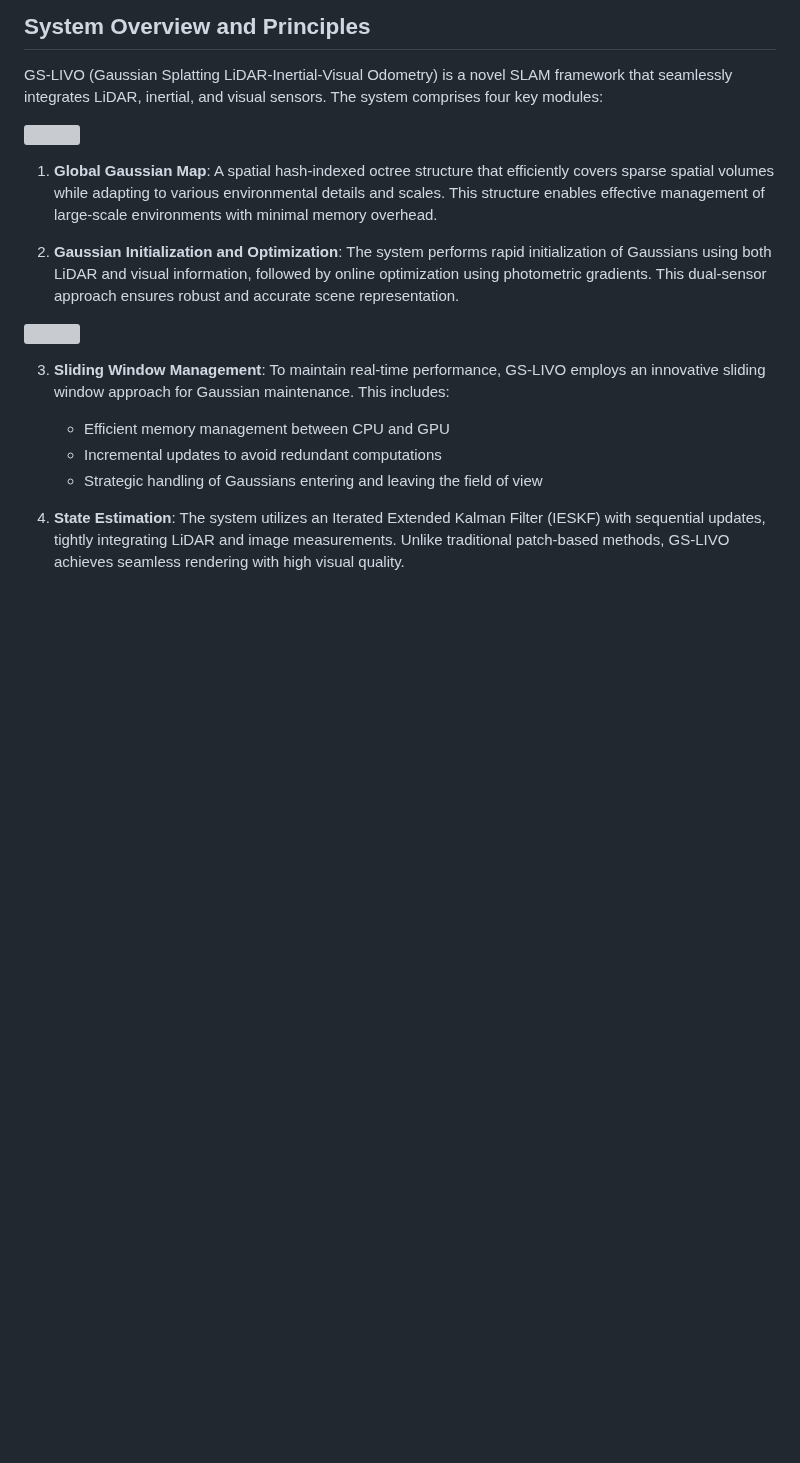
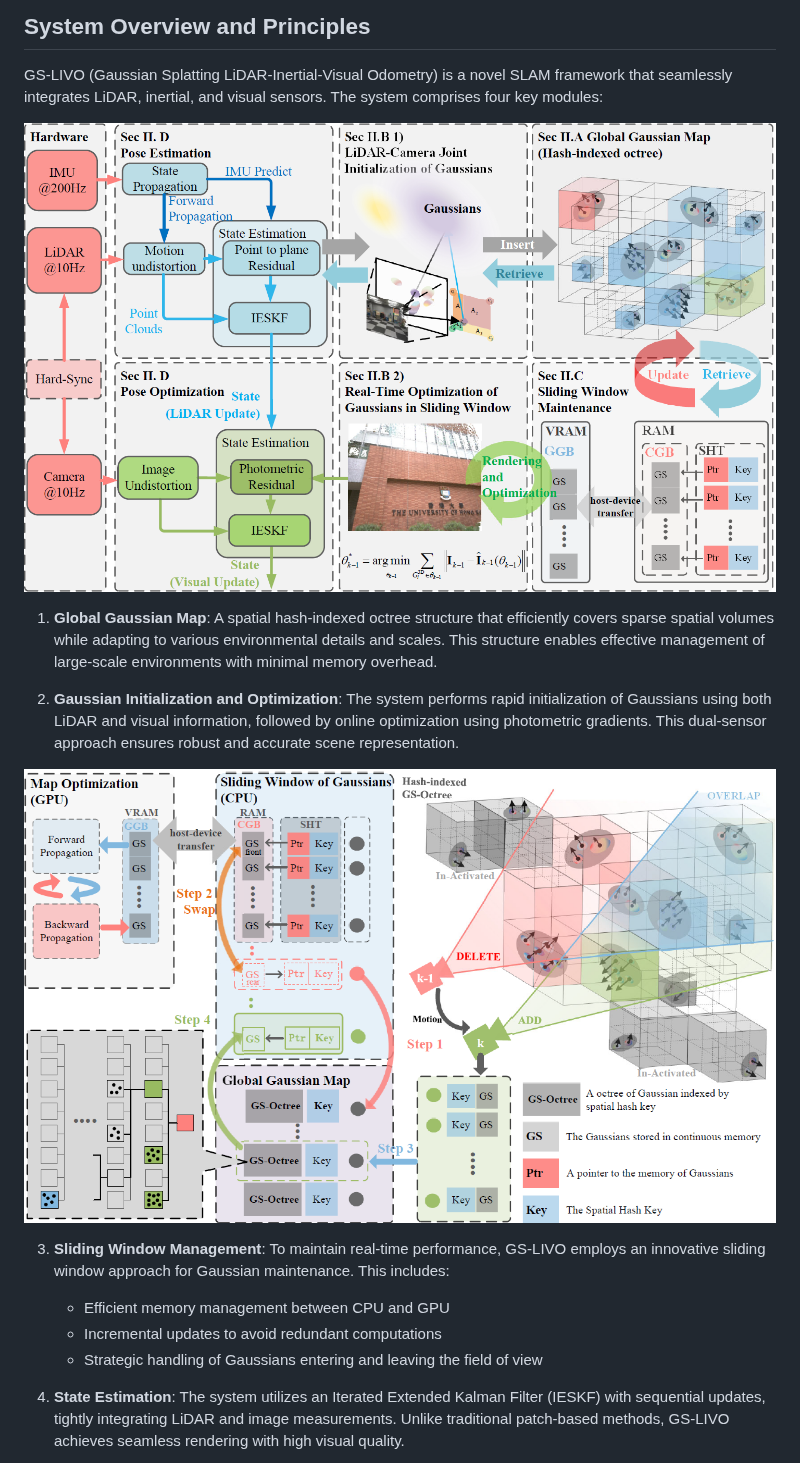
Before and after one commit to HKUST-Aerial-Robotics/GS-LIVO, a Markdown page: README.md, the part around the change. GitHub-like rendering; pictures changed too: pdf/Overview.png (added), pdf/iGM.png (added); blank space fills up the shorter version; grey boxes are pictures that could not be loaded.

Commit message:
push image

```diff
--- a/README.md
+++ b/README.md
@@ -8,13 +8,13 @@ This repository shows the experimental results of our GS-LIVO system running on
 
 GS-LIVO (Gaussian Splatting LiDAR-Inertial-Visual Odometry) is a novel SLAM framework that seamlessly integrates LiDAR, inertial, and visual sensors. The system comprises four key modules:
 
-<img src="./pdf/Overview.pdf" width="100%" />
+<img src="./pdf/Overview.png" width="100%" />
 
 1. **Global Gaussian Map**: A spatial hash-indexed octree structure that efficiently covers sparse spatial volumes while adapting to various environmental details and scales. This structure enables effective management of large-scale environments with minimal memory overhead.
 
 2. **Gaussian Initialization and Optimization**: The system performs rapid initialization of Gaussians using both LiDAR and visual information, followed by online optimization using photometric gradients. This dual-sensor approach ensures robust and accurate scene representation.
 
-<img src="./pdf/iGM.pdf" width="100%" />
+<img src="./pdf/iGM.png" width="100%" />
 
 3. **Sliding Window Management**: To maintain real-time performance, GS-LIVO employs an innovative sliding window approach for Gaussian maintenance. This includes:
    - Efficient memory management between CPU and GPU
```
Also changed, not shown: 2 other files.
